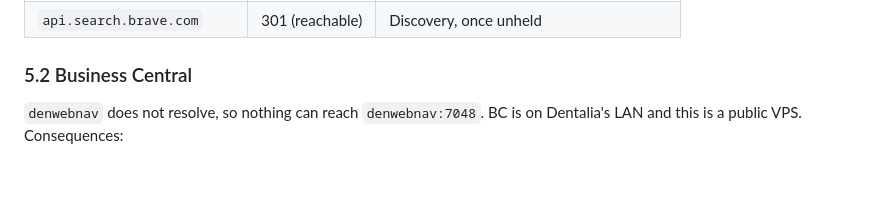
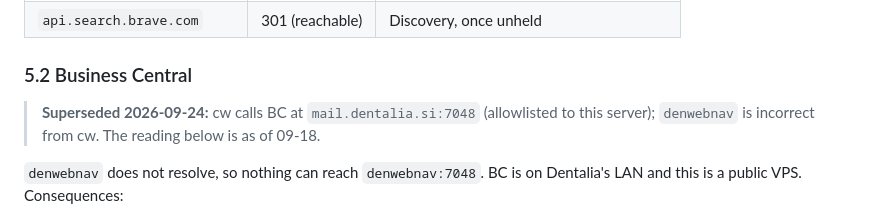
Before and after one commit to dentalia-lj/mdr, a Markdown page: docs/2026-09-18-server-audit.md, the part around the change. Drawn GitHub-style; blank space fills up the shorter version.

```diff
--- a/docs/2026-09-18-server-audit.md
+++ b/docs/2026-09-18-server-audit.md
@@ -101,6 +101,9 @@ HEAD requests from the server, no proxy in the environment:
 | `api.search.brave.com` | 301 (reachable) | Discovery, once unheld |
 
 ### 5.2 Business Central
+
+> **Superseded 2026-09-24:** cw calls BC at `mail.dentalia.si:7048` (allowlisted to
+> this server); `denwebnav` is incorrect from cw. The reading below is as of 09-18.
 
 `denwebnav` does not resolve, so nothing can reach `denwebnav:7048`. BC is on
 Dentalia's LAN and this is a public VPS. Consequences:
```
Also changed, not shown: docs/2026-09-03-bc-api-integration.md (+4 -0 lines), docs/troubleshooting.md (+1 -1 lines).
